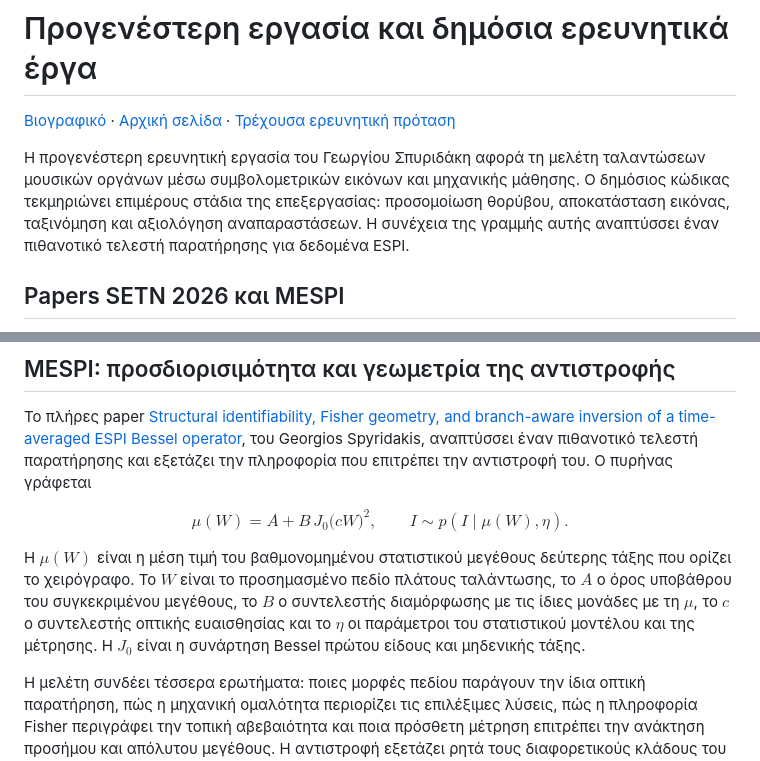
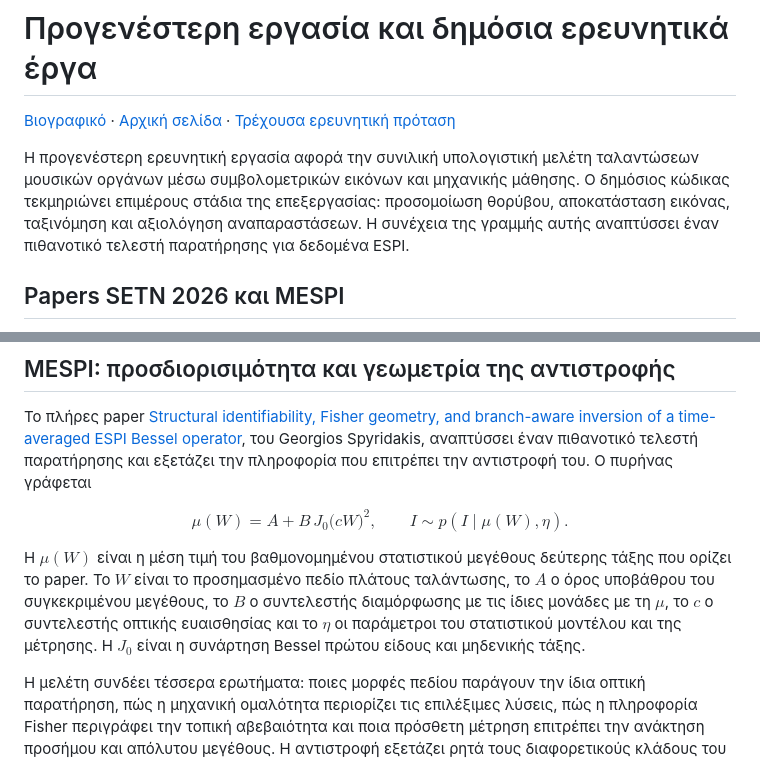
Before and after one commit to GeorgeSpy/byz-position-phd-study, a Markdown page: docs/author/prior-work.md, 2 parts joined by grey strips. GitHub-like rendering.

```diff
--- a/docs/author/prior-work.md
+++ b/docs/author/prior-work.md
@@ -2,7 +2,7 @@
 
 [Βιογραφικό](index.md) · [Αρχική σελίδα](../../README.md) · [Τρέχουσα ερευνητική πρόταση](../../documents/short-proposal.pdf)
 
-Η προγενέστερη ερευνητική εργασία του Γεωργίου Σπυριδάκη αφορά τη μελέτη ταλαντώσεων μουσικών οργάνων μέσω συμβολομετρικών εικόνων και μηχανικής μάθησης. Ο δημόσιος κώδικας τεκμηριώνει επιμέρους στάδια της επεξεργασίας: προσομοίωση θορύβου, αποκατάσταση εικόνας, ταξινόμηση και αξιολόγηση αναπαραστάσεων. Η συνέχεια της γραμμής αυτής αναπτύσσει έναν πιθανοτικό τελεστή παρατήρησης για δεδομένα ESPI.
+Η προγενέστερη ερευνητική εργασία αφορά την συνιλική υπολογιστική μελέτη ταλαντώσεων μουσικών οργάνων μέσω συμβολομετρικών εικόνων και μηχανικής μάθησης. Ο δημόσιος κώδικας τεκμηριώνει επιμέρους στάδια της επεξεργασίας: προσομοίωση θορύβου, αποκατάσταση εικόνας, ταξινόμηση και αξιολόγηση αναπαραστάσεων. Η συνέχεια της γραμμής αυτής αναπτύσσει έναν πιθανοτικό τελεστή παρατήρησης για δεδομένα ESPI.
 
 <a id="manuscripts"></a>
 
@@ -55,7 +55,7 @@ $$
 I\sim p\!\left(I\mid\mu(W),\eta\right).
 $$
 
-Η $\mu(W)$ είναι η μέση τιμή του βαθμονομημένου στατιστικού μεγέθους δεύτερης τάξης που ορίζει το χειρόγραφο. Το $W$ είναι το προσημασμένο πεδίο πλάτους ταλάντωσης, το $A$ ο όρος υποβάθρου του συγκεκριμένου μεγέθους, το $B$ ο συντελεστής διαμόρφωσης με τις ίδιες μονάδες με τη $\mu$, το $c$ ο συντελεστής οπτικής ευαισθησίας και το $\eta$ οι παράμετροι του στατιστικού μοντέλου και της μέτρησης. Η $J_0$ είναι η συνάρτηση Bessel πρώτου είδους και μηδενικής τάξης.
+Η $\mu(W)$ είναι η μέση τιμή του βαθμονομημένου στατιστικού μεγέθους δεύτερης τάξης που ορίζει το paper. Το $W$ είναι το προσημασμένο πεδίο πλάτους ταλάντωσης, το $A$ ο όρος υποβάθρου του συγκεκριμένου μεγέθους, το $B$ ο συντελεστής διαμόρφωσης με τις ίδιες μονάδες με τη $\mu$, το $c$ ο συντελεστής οπτικής ευαισθησίας και το $\eta$ οι παράμετροι του στατιστικού μοντέλου και της μέτρησης. Η $J_0$ είναι η συνάρτηση Bessel πρώτου είδους και μηδενικής τάξης.
 
 Η μελέτη συνδέει τέσσερα ερωτήματα: ποιες μορφές πεδίου παράγουν την ίδια οπτική παρατήρηση, πώς η μηχανική ομαλότητα περιορίζει τις επιλέξιμες λύσεις, πώς η πληροφορία Fisher περιγράφει την τοπική αβεβαιότητα και ποια πρόσθετη μέτρηση επιτρέπει την ανάκτηση προσήμου και απόλυτου μεγέθους. Η αντιστροφή εξετάζει ρητά τους διαφορετικούς κλάδους του τελεστή και συνοδεύεται από αριθμητικές δοκιμές των προβλέψεων του μοντέλου.
 
```
